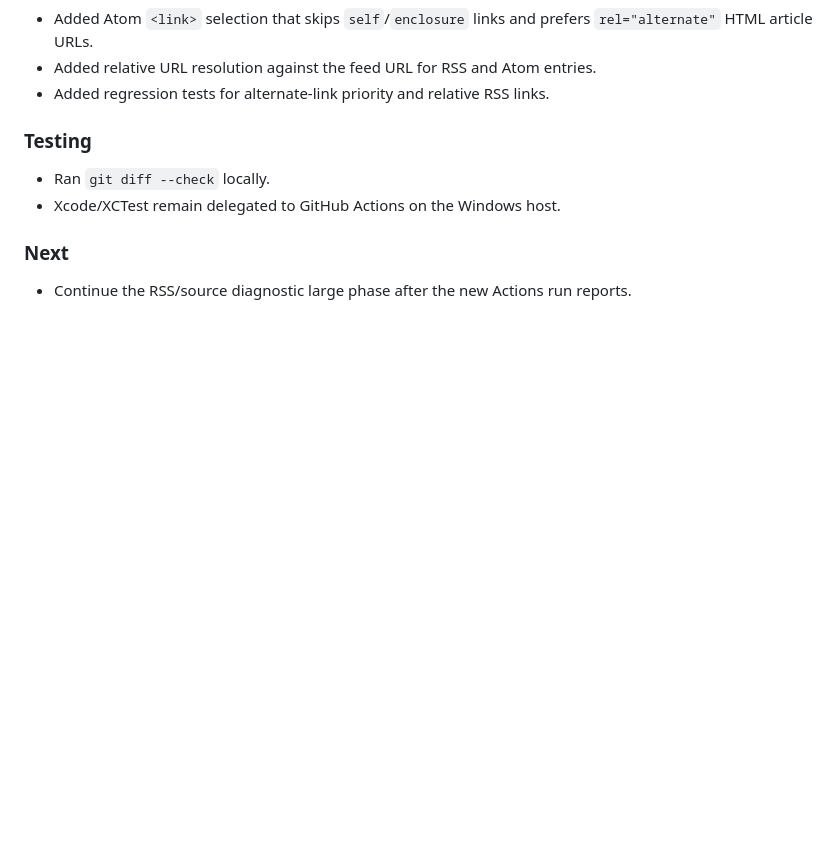
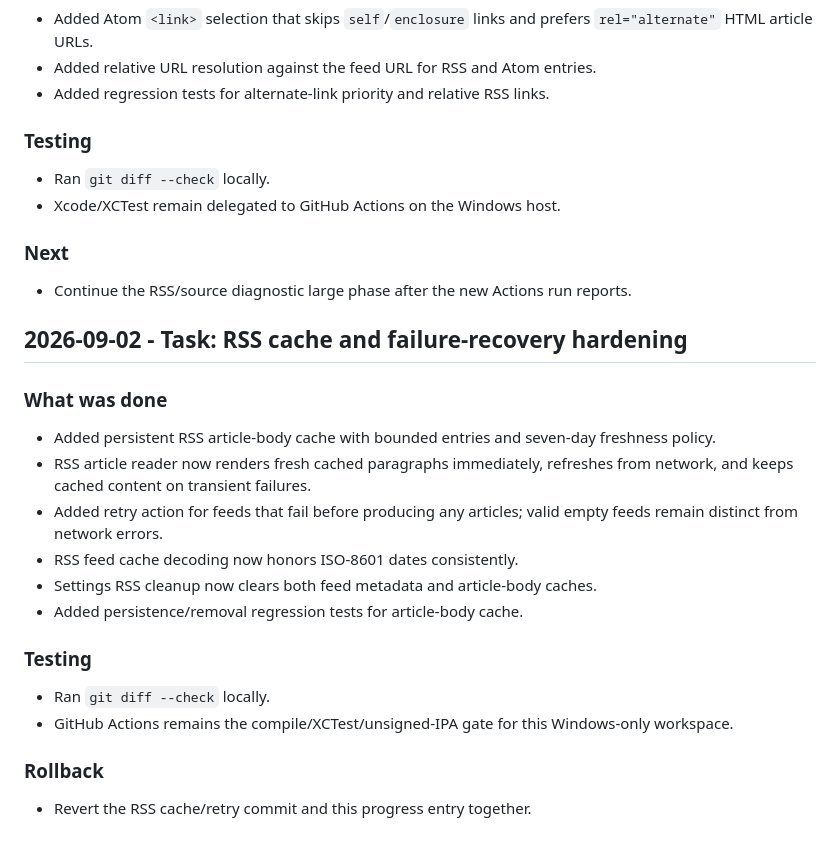
Before and after one commit to ztcsr5/read, a Markdown page: progress.md, the part around the change. GitHub-like rendering; blank space fills up the shorter version.

Commit message:
docs: record rss cache recovery phase

```diff
--- a/progress.md
+++ b/progress.md
@@ -714,3 +714,19 @@
 
 ### Next
 - Continue the RSS/source diagnostic large phase after the new Actions run reports.
+## 2026-09-02 - Task: RSS cache and failure-recovery hardening
+
+### What was done
+- Added persistent RSS article-body cache with bounded entries and seven-day freshness policy.
+- RSS article reader now renders fresh cached paragraphs immediately, refreshes from network, and keeps cached content on transient failures.
+- Added retry action for feeds that fail before producing any articles; valid empty feeds remain distinct from network errors.
+- RSS feed cache decoding now honors ISO-8601 dates consistently.
+- Settings RSS cleanup now clears both feed metadata and article-body caches.
+- Added persistence/removal regression tests for article-body cache.
+
+### Testing
+- Ran `git diff --check` locally.
+- GitHub Actions remains the compile/XCTest/unsigned-IPA gate for this Windows-only workspace.
+
+### Rollback
+- Revert the RSS cache/retry commit and this progress entry together.
```
